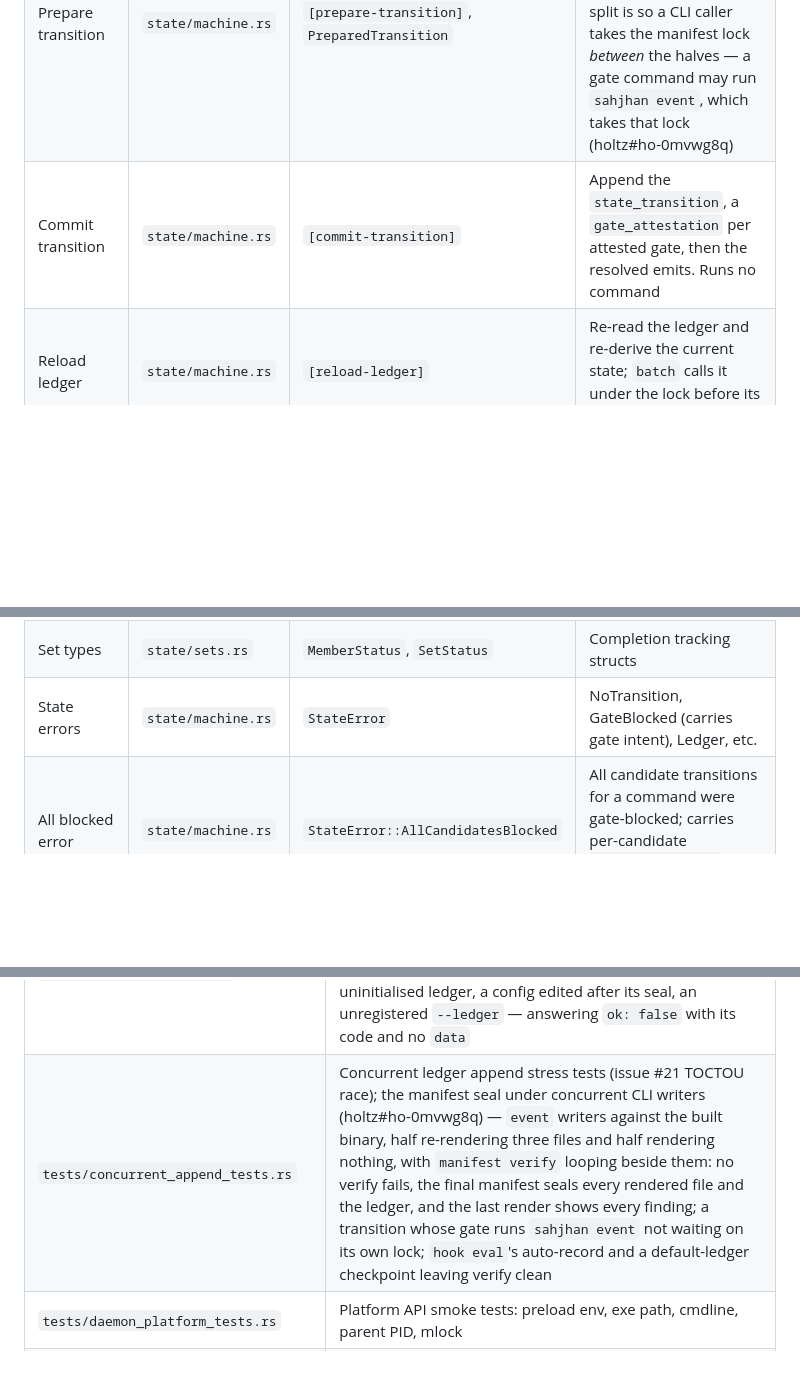
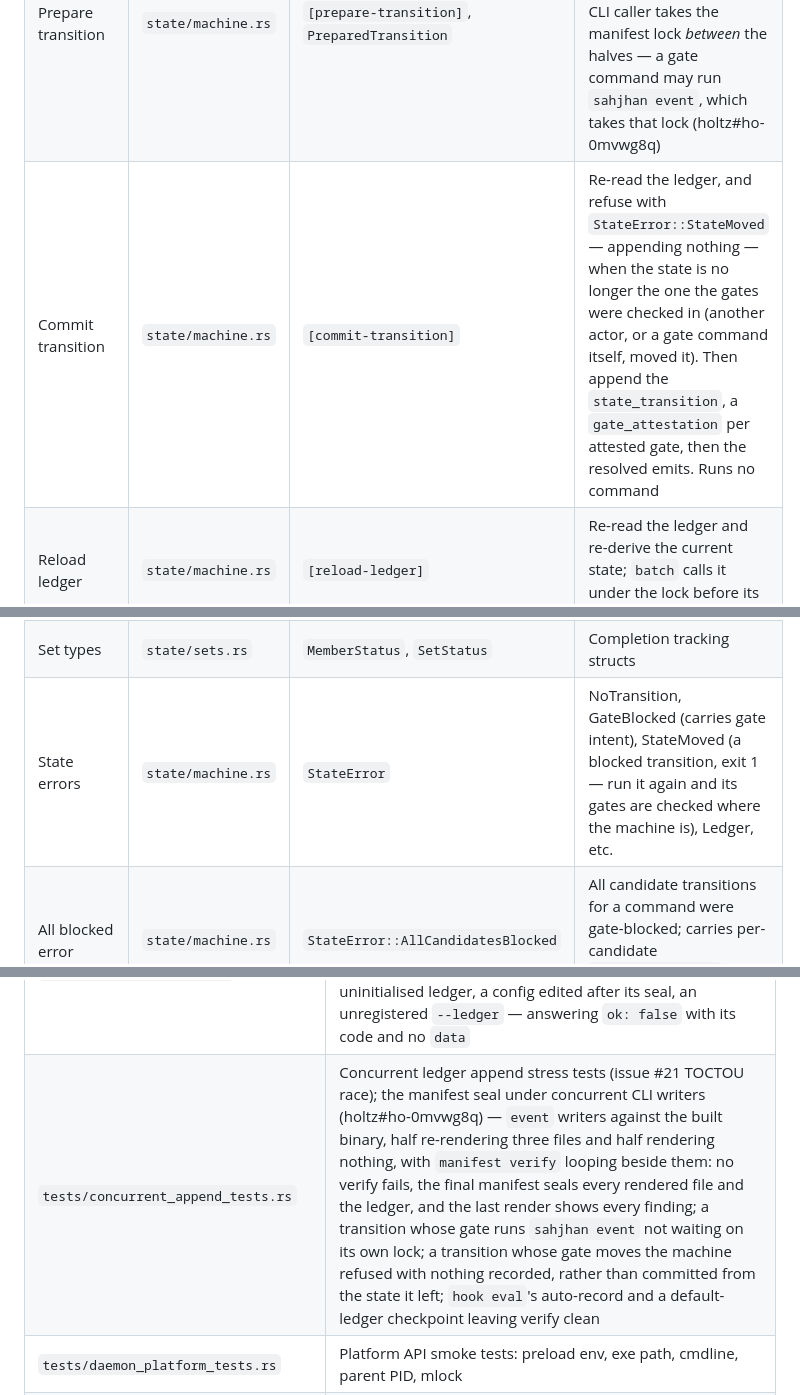
Before and after one commit to jbrjake/sahjhan, a Markdown page: CLAUDE.md, 3 parts joined by grey strips. Rendered like a GitHub page; blank space fills up the shorter version.

Commit message:
docs: a transition refused when its state moved, in the navigation map
Co-Authored-By: Claude Opus 5.5 <noreply@anthropic.com>

```diff
--- a/CLAUDE.md
+++ b/CLAUDE.md
@@ -224,7 +224,7 @@ Config-only analysis: no ledger is opened, no gate command runs. Answers "is thi
 | Transition outcome | `state/machine.rs` | `TransitionOutcome` | Result of a successful transition (from, to, attestations, emitted_events) |
 | Transition | `state/machine.rs` | `[transition]` | `[prepare-transition]` then `[commit-transition]`, for a caller that seals nothing. The `state_transition` and attestations record `engine:transition:<command>`; the emits record `engine:emit:<command>` (#50) |
 | Prepare transition | `state/machine.rs` | `[prepare-transition]`, `PreparedTransition` | Build params → check gates → reload → resolve emits: every command the transition runs, and no write. The split is so a CLI caller takes the manifest lock *between* the halves — a gate command may run `sahjhan event`, which takes that lock (holtz#ho-0mvwg8q) |
-| Commit transition | `state/machine.rs` | `[commit-transition]` | Append the `state_transition`, a `gate_attestation` per attested gate, then the resolved emits. Runs no command |
+| Commit transition | `state/machine.rs` | `[commit-transition]` | Re-read the ledger, and refuse with `StateError::StateMoved` — appending nothing — when the state is no longer the one the gates were checked in (another actor, or a gate command itself, moved it). Then append the `state_transition`, a `gate_attestation` per attested gate, then the resolved emits. Runs no command |
 | Reload ledger | `state/machine.rs` | `[reload-ledger]` | Re-read the ledger and re-derive the current state; `batch` calls it under the lock before its closing render |
 | Emit resolution | `state/emit.rs` | `[resolve-emit]` | One emitted event's fields: ledger field inheritance → `state_params` → `commands` stdout → `fields` templates. Any failure returns `Err` **before** anything is appended, so a transition with a bad emit is atomic |
 | Emit working dir | `state/emit.rs` | `[emit-working-dir]` | The directory an emit's `commands` run in — the same two anchors a gate has, read by `[resolve-anchor]`. Unreadable fails the emit rather than falling back to the project, because the fallback is spelled exactly like a deliberate project anchor and the record it writes is false (#48) |
@@ -234,7 +234,7 @@ Config-only analysis: no ledger is opened, no gate command runs. Answers "is thi
 | Derive state | `state/machine.rs` | `[derive-state]` | Find current state from last state_transition in ledger |
 | Completed members | `state/machine.rs` | `[completed-members]` | Scan ledger for set_member_complete events |
 | Set types | `state/sets.rs` | `MemberStatus`, `SetStatus` | Completion tracking structs |
-| State errors | `state/machine.rs` | `StateError` | NoTransition, GateBlocked (carries gate intent), Ledger, etc. |
+| State errors | `state/machine.rs` | `StateError` | NoTransition, GateBlocked (carries gate intent), StateMoved (a blocked transition, exit 1 — run it again and its gates are checked where the machine is), Ledger, etc. |
 | All blocked error | `state/machine.rs` | `StateError::AllCandidatesBlocked` | All candidate transitions for a command were gate-blocked; carries per-candidate `BlockedCandidate` results |
 | Blocked candidate | `state/machine.rs` | `BlockedCandidate` | Per-candidate failure detail (target, gate_type, reason, intent) for blocked-transition reporting |
 
@@ -1048,7 +1049,7 @@ field Claude Code shows the user — with no `decision` beside it.
 | `tests/horizons1_tests.rs` | HORIZONS-1 mission protocol: status, transitions, gates, sets with --json |
 | `tests/lint_tests.rs` | Static analysis (incl. `examples/lint-demo` lints clean, and runs as shipped — `init`, a `fix_commit`, and the `merge` its `fix_budget` query gates): L1 producer closure (restricted/require_producers/emits/auto_record/polarity), L2 producer windows vs reachability, L3 boundary route-arounds, L4 dead ends, L5 dead vocabulary, L6 predicate drift + similarity scoring, L7 attestation lattice, L8 provenance filters — a `hook:` path the manifest does not list, the same path once it does, the `engine:emits:` misspelling from #50's own prose, `engine:transition:` accepted, `import:` never judged, a provenance-shaped value on an ordinary field ignored, the `agent:cli` warning and the negations that must not trigger it, inline gate predicates as well as named queries — check selection, CLI exit codes + JSON |
 | `tests/hook_eval_tests.rs` | Hook evaluation engine: gate/check/filter/state/monitor/write-gated/managed-path/CLI eval; a hook that could not be evaluated (#51) — a config that does not parse, a missing config dir, an uninitialised ledger, a config edited after its seal, an unregistered `--ledger` — answering `ok: false` with its code and no `data` |
-| `tests/concurrent_append_tests.rs` | Concurrent ledger append stress tests (issue #21 TOCTOU race); the manifest seal under concurrent CLI writers (holtz#ho-0mvwg8q) — `event` writers against the built binary, half re-rendering three files and half rendering nothing, with `manifest verify` looping beside them: no verify fails, the final manifest seals every rendered file and the ledger, and the last render shows every finding; a transition whose gate runs `sahjhan event` not waiting on its own lock; `hook eval`'s auto-record and a default-ledger checkpoint leaving verify clean |
+| `tests/concurrent_append_tests.rs` | Concurrent ledger append stress tests (issue #21 TOCTOU race); the manifest seal under concurrent CLI writers (holtz#ho-0mvwg8q) — `event` writers against the built binary, half re-rendering three files and half rendering nothing, with `manifest verify` looping beside them: no verify fails, the final manifest seals every rendered file and the ledger, and the last render shows every finding; a transition whose gate runs `sahjhan event` not waiting on its own lock; a transition whose gate moves the machine refused with nothing recorded, rather than committed from the state it left; `hook eval`'s auto-record and a default-ledger checkpoint leaving verify clean |
 | `tests/daemon_platform_tests.rs` | Platform API smoke tests: preload env, exe path, cmdline, parent PID, mlock |
 | `tests/daemon_protocol_tests.rs` | Wire protocol types: Request deserialization (all ops + unknowns, incl. `enforcement_merge` and the optional `expect_version` absent and present), Response serialization (all constructors incl. idle fields, and `version` present only when attached) |
 | `tests/daemon_auth_tests.rs` | Trusted-callers manifest load/parse, hash match/mismatch, not-in-manifest, extract_script_path |
```
Also changed, not shown: other parts of CLAUDE.md (+1 -0 lines).
